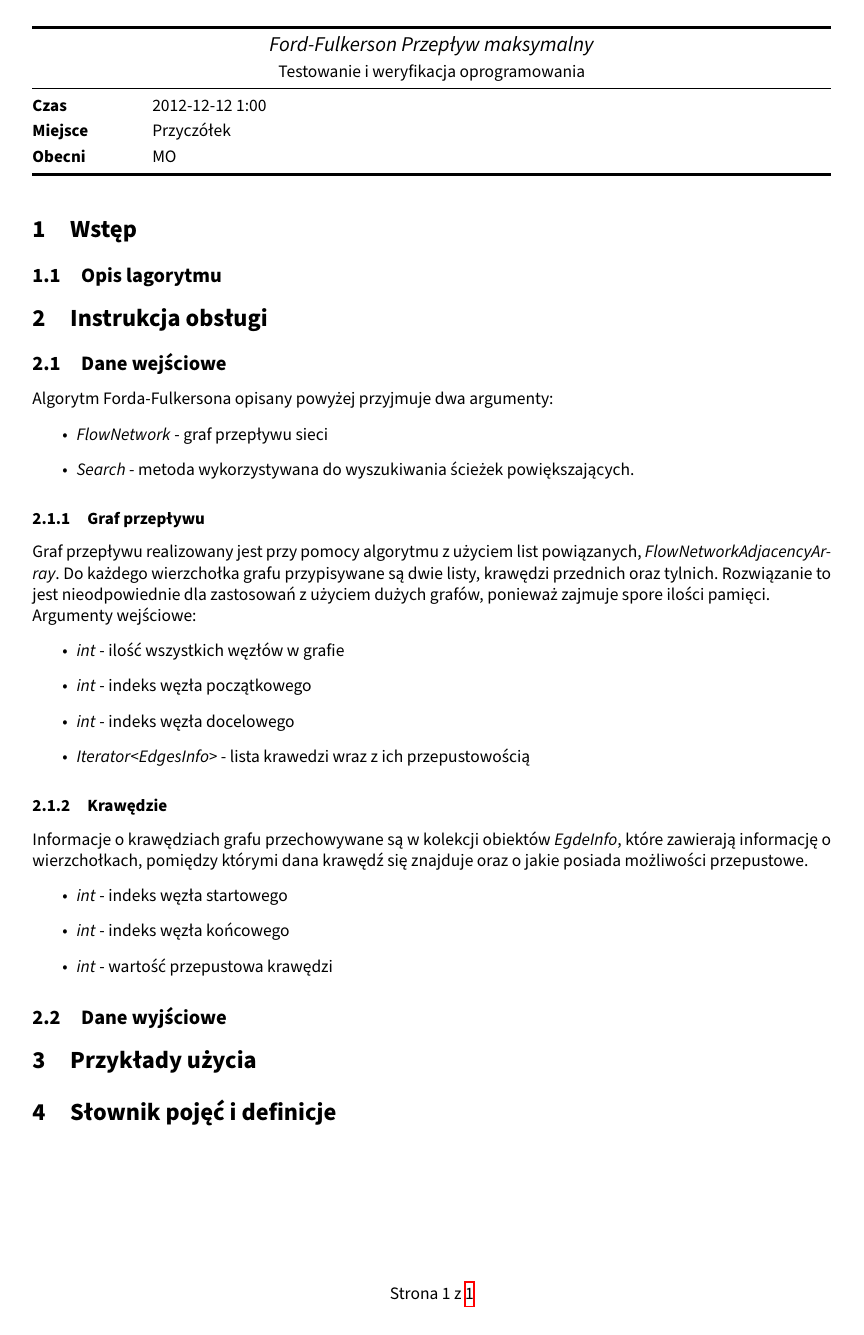
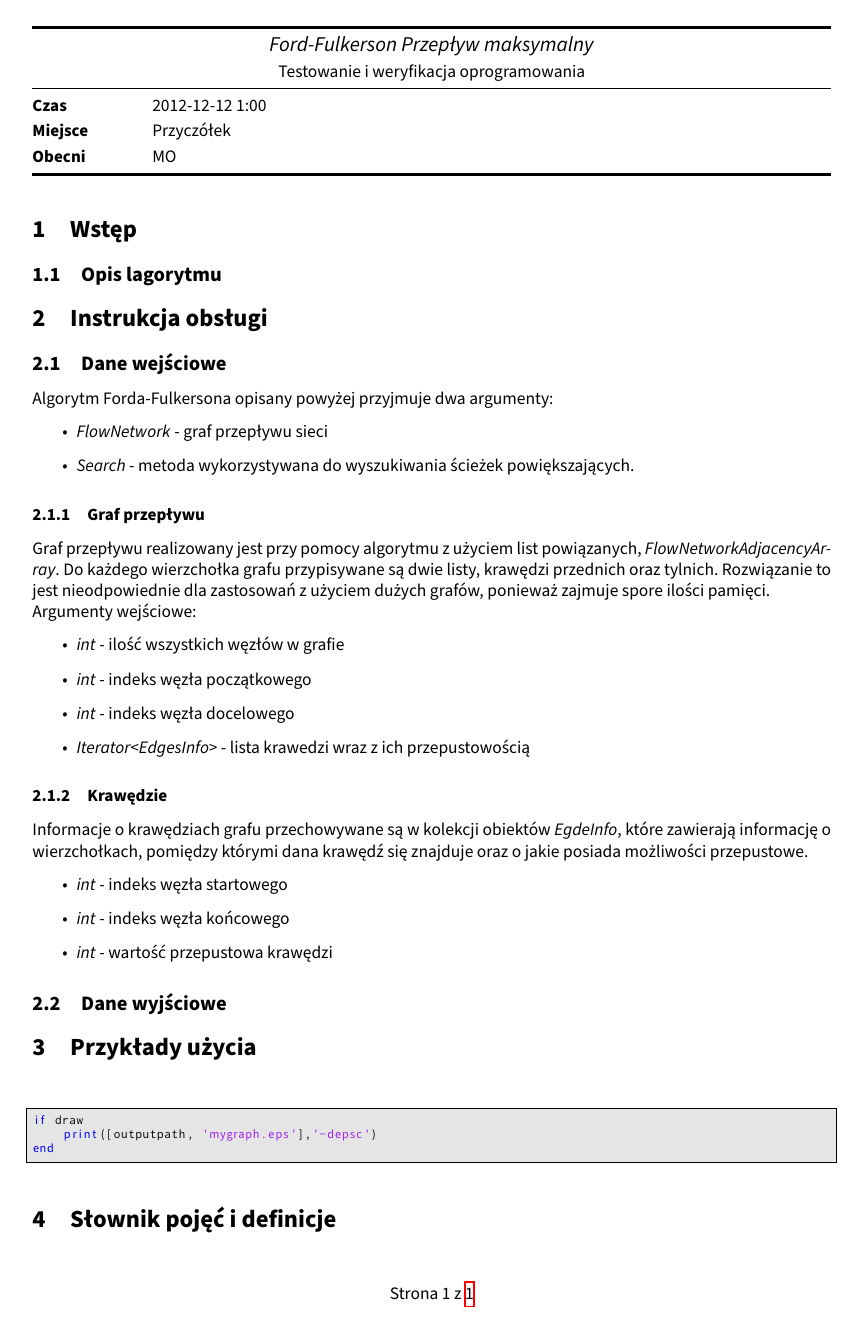
Before and after one commit to student-tomasz/tiwo-ford-fulkerson-test-suite, a LaTeX document (ford-fulkerson-dokumenty/Instrukcja/minutes.tex): the whole page. Compiled offline with XeLaTeX.

Commit message:
Dodaj instrukcje formatowania kodu

```diff
--- a/ford-fulkerson-dokumenty/Instrukcja/minutes.tex
+++ b/ford-fulkerson-dokumenty/Instrukcja/minutes.tex
@@ -1,4 +1,35 @@
 \documentclass[10pt]{minutes}
+
+%Code snippets
+\usepackage{listings}
+\usepackage{color}
+\usepackage{textcomp}
+\definecolor{listinggray}{gray}{0.9}
+\definecolor{lbcolor}{rgb}{0.9,0.9,0.9}
+\lstset{
+	backgroundcolor=\color{lbcolor},
+	tabsize=4,
+	rulecolor=,
+	language=matlab,
+        basicstyle=\scriptsize,
+        upquote=true,
+        aboveskip={1.5\baselineskip},
+        columns=fixed,
+        showstringspaces=false,
+        extendedchars=true,
+        breaklines=true,
+        prebreak = \raisebox{0ex}[0ex][0ex]{\ensuremath{\hookleftarrow}},
+        frame=single,
+        showtabs=false,
+        showspaces=false,
+        showstringspaces=false,
+        identifierstyle=\ttfamily,
+        keywordstyle=\color[rgb]{0,0,1},
+        commentstyle=\color[rgb]{0.133,0.545,0.133},
+        stringstyle=\color[rgb]{0.627,0.126,0.941},
+}
+
+
 
 \begin{document}
 
@@ -45,7 +76,11 @@ pomiędzy którymi dana krawędź się znajduje oraz o jakie posiada możliwośc
 
 \section{Przykłady użycia}
 %fragmenty kodu i rysunki
-
+\begin{lstlisting}
+if draw
+    print([outputpath, 'mygraph.eps'],'-depsc')
+end
+\end{lstlisting}
 \section{Słownik pojęć i definicje}
 % może w postaci tabelki ładnie zrobić?
 
```
